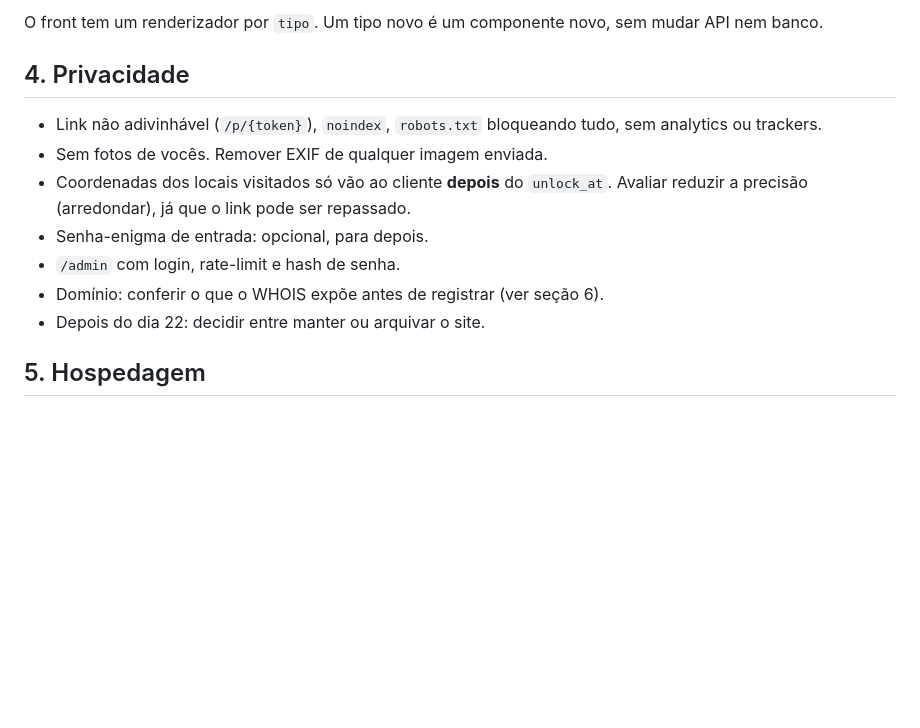
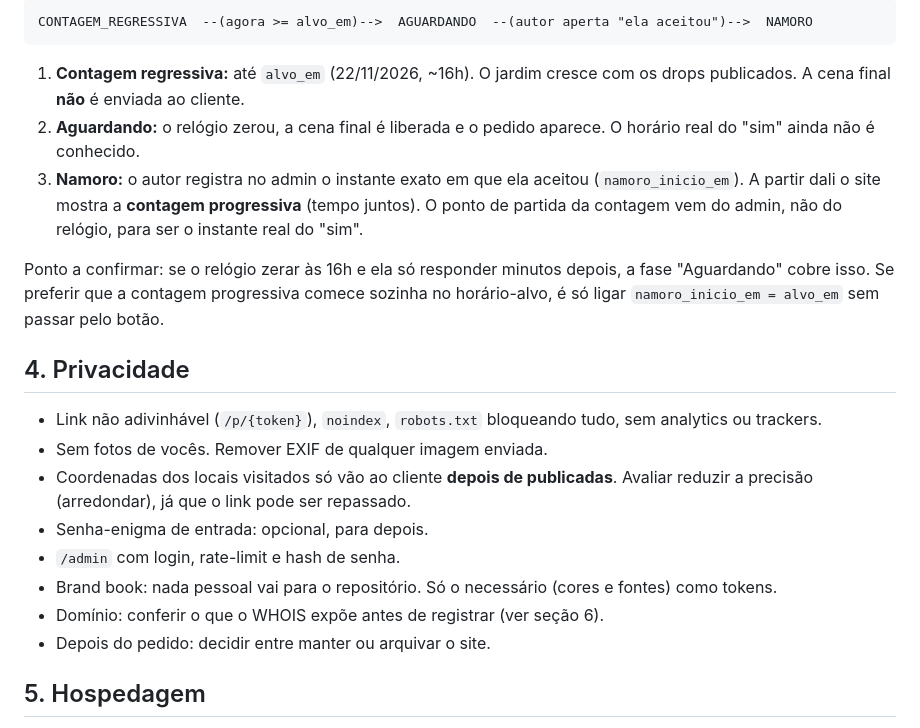
Before and after one commit to pedronoveseis/Nobredo.dev, a Markdown page: docs/arquitetura.md, the part around one of its changes. GitHub-like rendering; blank space fills up the shorter version.

````diff
--- a/docs/arquitetura.md
+++ b/docs/arquitetura.md
@@ -58,15 +63,24 @@ Formas de liberar:
 
-O front tem um renderizador por `tipo`. Um tipo novo é um componente novo, sem mudar API nem banco.
+```
+CONTAGEM_REGRESSIVA  --(agora >= alvo_em)-->  AGUARDANDO  --(autor aperta "ela aceitou")-->  NAMORO
+```
+
+1. **Contagem regressiva:** até `alvo_em` (22/11/2026, ~16h). O jardim cresce com os drops publicados. A cena final **não** é enviada ao cliente.
+2. **Aguardando:** o relógio zerou, a cena final é liberada e o pedido aparece. O horário real do "sim" ainda não é conhecido.
+3. **Namoro:** o autor registra no admin o instante exato em que ela aceitou (`namoro_inicio_em`). A partir dali o site mostra a **contagem progressiva** (tempo juntos). O ponto de partida da contagem vem do admin, não do relógio, para ser o instante real do "sim".
+
+Ponto a confirmar: se o relógio zerar às 16h e ela só responder minutos depois, a fase "Aguardando" cobre isso. Se preferir que a contagem progressiva comece sozinha no horário-alvo, é só ligar `namoro_inicio_em = alvo_em` sem passar pelo botão.
 
 ## 4. Privacidade
 
 - Link não adivinhável (`/p/{token}`), `noindex`, `robots.txt` bloqueando tudo, sem analytics ou trackers.
 - Sem fotos de vocês. Remover EXIF de qualquer imagem enviada.
-- Coordenadas dos locais visitados só vão ao cliente **depois** do `unlock_at`. Avaliar reduzir a precisão (arredondar), já que o link pode ser repassado.
+- Coordenadas dos locais visitados só vão ao cliente **depois de publicadas**. Avaliar reduzir a precisão (arredondar), já que o link pode ser repassado.
 - Senha-enigma de entrada: opcional, para depois.
 - `/admin` com login, rate-limit e hash de senha.
+- Brand book: nada pessoal vai para o repositório. Só o necessário (cores e fontes) como tokens.
 - Domínio: conferir o que o WHOIS expõe antes de registrar (ver seção 6).
-- Depois do dia 22: decidir entre manter ou arquivar o site.
+- Depois do pedido: decidir entre manter ou arquivar o site.
 
 ## 5. Hospedagem
 
````
Also changed, not shown: other parts of docs/arquitetura.md (+50 -38 lines).
